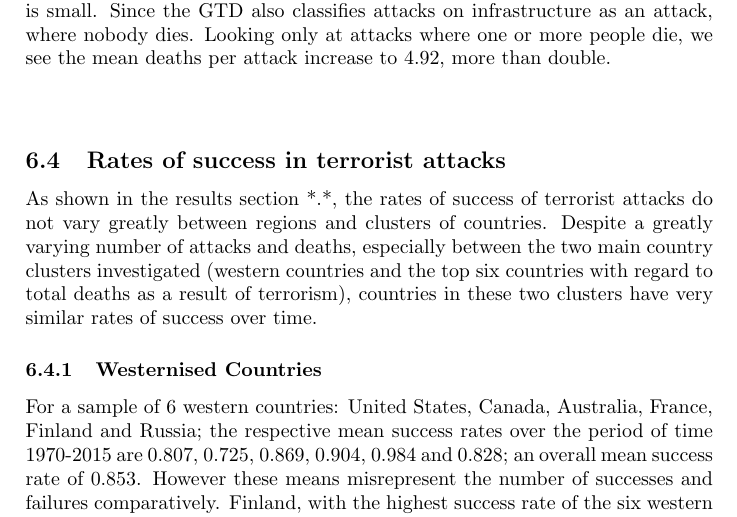
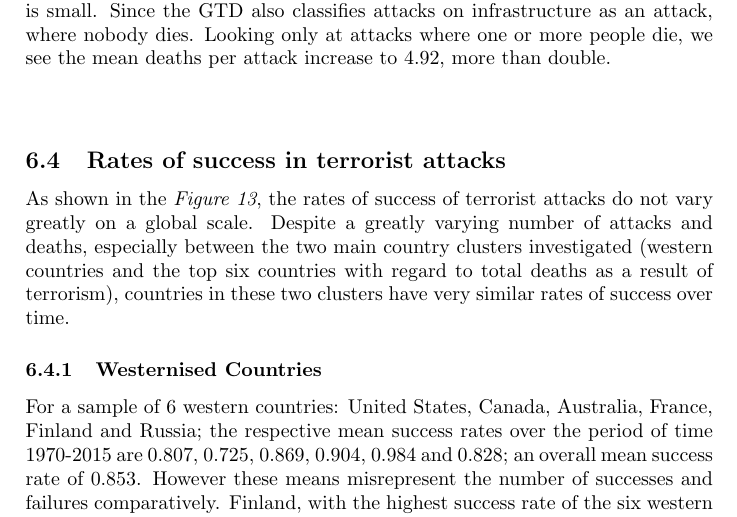
Before and after one commit to konrad-c/GlobalTerrorismAnalysis, a LaTeX document (Report/Final_Report.tex): part of page 18 of 23, cut so that both start at the same text. Compiled offline with pdfLaTeX.

Commit message:
Fixed small number of formatting issues

```diff
--- a/Report/Final_Report.tex
+++ b/Report/Final_Report.tex
@@ -297,7 +297,7 @@ Looking only at attacks where one or more people die, we see the mean deaths per
 \\\\
 
 \subsection{Rates of success in terrorist attacks}
-As shown in the results section *.*, the rates of success of terrorist attacks do not vary greatly between regions and clusters of countries. Despite a greatly varying number of attacks and deaths, especially between the two main country clusters investigated (western countries and the top six countries with regard to total deaths as a result of terrorism), countries in these two clusters have very similar rates of success over time.
+As shown in the \textit{Figure 13}, the rates of success of terrorist attacks do not vary greatly on a global scale. Despite a greatly varying number of attacks and deaths, especially between the two main country clusters investigated (western countries and the top six countries with regard to total deaths as a result of terrorism), countries in these two clusters have very similar rates of success over time.
 
 
 \subsubsection{Westernised Countries}
```
Also changed, not shown: Report/Final_Report.pdf, 2 other files.
